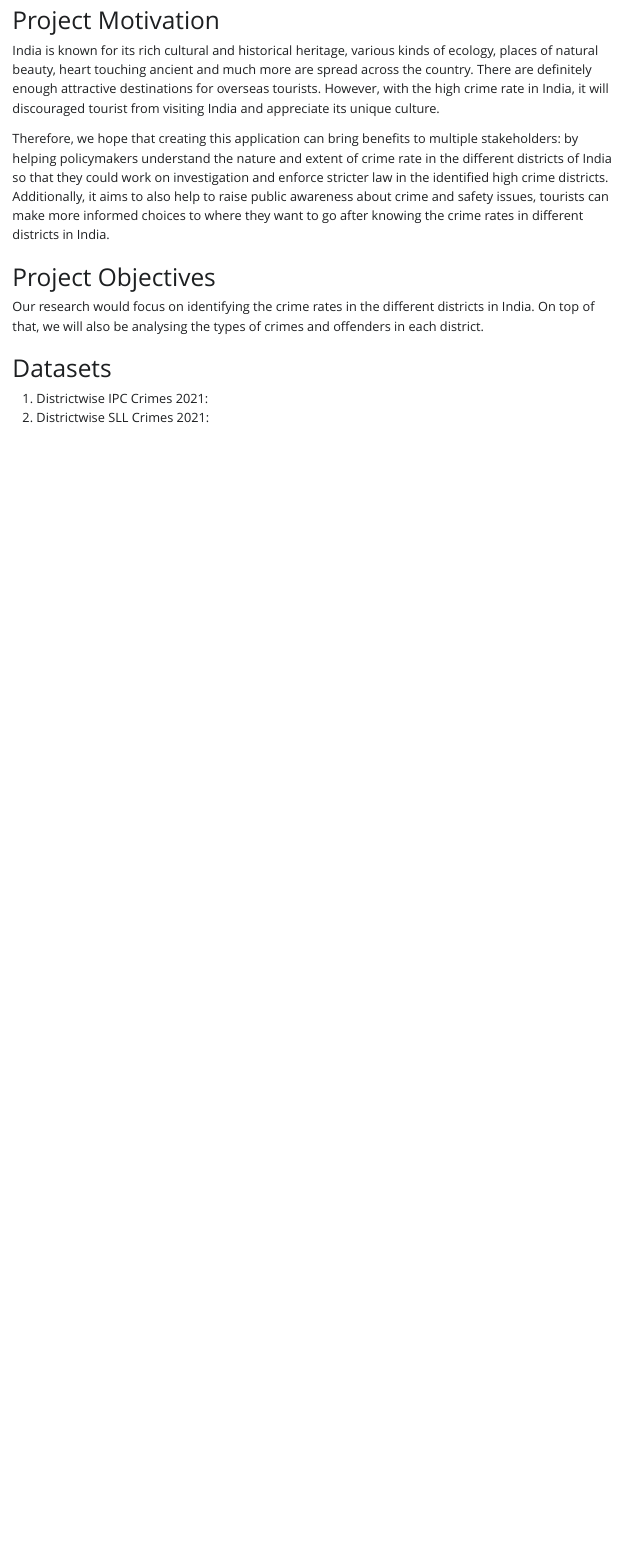
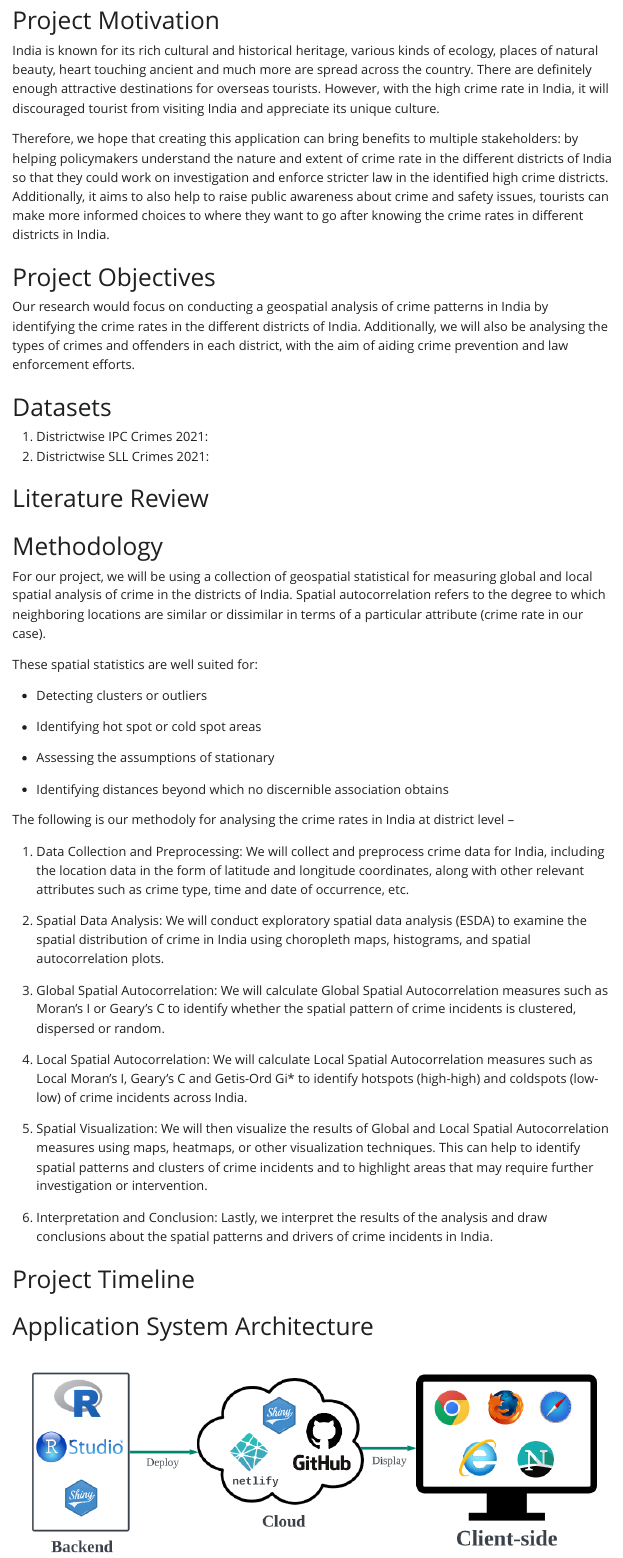
Before and after one commit to shambhavi-goenka/IndiaCrime, a Quarto document (Project Proposal.qmd): the page in a window 1100 px wide, from 350 px down. The pictures show the output file Project Proposal.html that the author committed with the source, opened offline; Quarto's library style sheets are replaced by a plain one without menus.

Commit message:
Project Proposal

```diff
--- a/Project Proposal.qmd
+++ b/Project Proposal.qmd
@@ -23,9 +23,51 @@ Therefore, we hope that creating this application can bring benefits to multiple
 
 # Project Objectives
 
-Our research would focus on identifying the crime rates in the different districts in India. On top of that, we will also be analysing the types of crimes and offenders in each district.
+Our research would focus on conducting a geospatial analysis of crime patterns in India by identifying the crime rates in the different districts of India. Additionally, we will also be analysing the types of crimes and offenders in each district, with the aim of aiding crime prevention and law enforcement efforts.
 
 # Datasets
 
 1.  Districtwise IPC Crimes 2021:
 2.  Districtwise SLL Crimes 2021:
+
+# Literature Review
+
+# Methodology
+
+For our project, we will be using a collection of geospatial statistical for measuring global and local spatial analysis of crime in the districts of India. Spatial autocorrelation refers to the degree to which neighboring locations are similar or dissimilar in terms of a particular attribute (crime rate in our case).
+
+These spatial statistics are well suited for:
+
+-   Detecting clusters or outliers
+
+-   Identifying hot spot or cold spot areas
+
+-   Assessing the assumptions of stationary
+
+-   Identifying distances beyond which no discernible association obtains
+
+The following is our methodoly for analysing the crime rates in India at district level --
+
+1.  Data Collection and Preprocessing:
+    We will collect and preprocess crime data for India, including the location data in the form of latitude and longitude coordinates, along with other relevant attributes such as crime type, time and date of occurrence, etc.
+
+2.  Spatial Data Analysis:
+    We will conduct exploratory spatial data analysis (ESDA) to examine the spatial distribution of crime in India using choropleth maps, histograms, and spatial autocorrelation plots.
+
+3.  Global Spatial Autocorrelation:
+    We will calculate Global Spatial Autocorrelation measures such as Moran's I or Geary's C to identify whether the spatial pattern of crime incidents is clustered, dispersed or random.
+
+4.  Local Spatial Autocorrelation:
+    We will calculate Local Spatial Autocorrelation measures such as Local Moran's I, Geary's C and Getis-Ord Gi\* to identify hotspots (high-high) and coldspots (low-low) of crime incidents across India.
+
+5.  Spatial Visualization:
+    We will then visualize the results of Global and Local Spatial Autocorrelation measures using maps, heatmaps, or other visualization techniques. This can help to identify spatial patterns and clusters of crime incidents and to highlight areas that may require further investigation or intervention.
+
+6.  Interpretation and Conclusion:
+    Lastly, we interpret the results of the analysis and draw conclusions about the spatial patterns and drivers of crime incidents in India.
+
+# Project Timeline
+
+# Application System Architecture
+
+![](images/image-1461417728.png)
```
Also changed, not shown: Project Proposal.html, images/image-1461417728.png (added), images/image-843937388.png (added).
